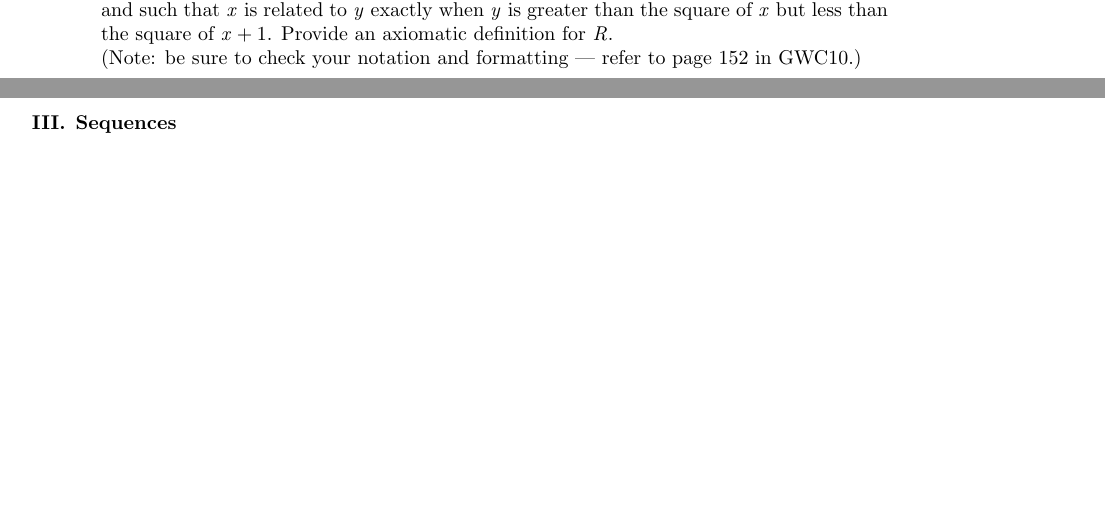
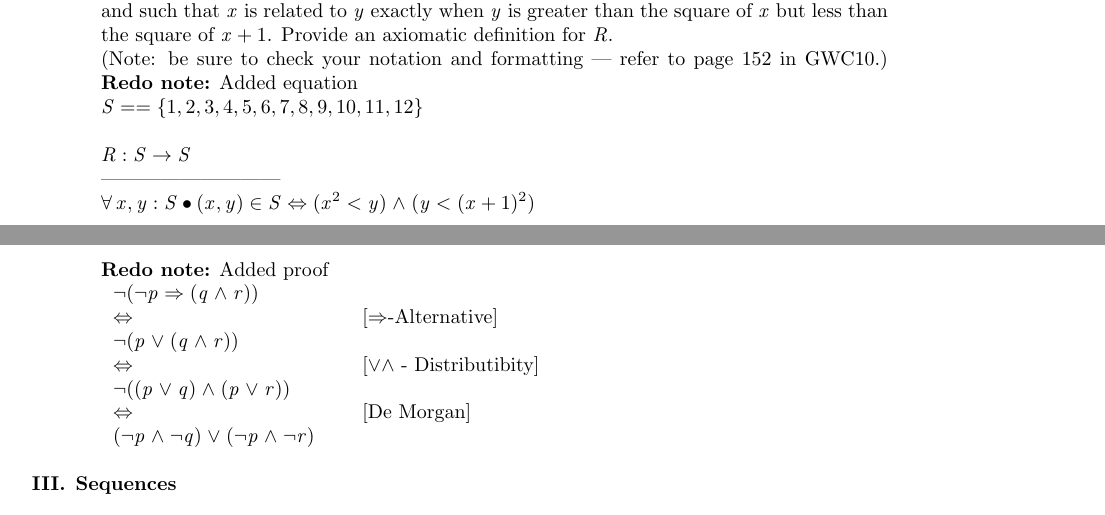
Before and after one commit to darioalessandro/17-651-D, a LaTeX problem sheet (HW4-redo/hw4.tex): two parts of pages 1 and 4 of 7, joined at a grey line, cut so that both start at the same text, the shorter picture padded with empty space. Compiled offline with pdfLaTeX.

Commit message:
save all

```diff
--- a/HW4-redo/hw4.tex
+++ b/HW4-redo/hw4.tex
@@ -54,6 +54,12 @@ $R:S\leftrightarrow S$ and such that $x$ is related to $y$ exactly when
 $y$ is greater than the square of $x$ but less than the square of
 $x+1$. Provide an axiomatic definition for $R$. \\
 (Note: be sure to check your notation and formatting --- refer to page 152 in GWC10.)
+  \textbf{Redo note:} Added equation  \\
+  $S == \{1,2,3,4,5,6,7,8,9,10,11,12\}$ \\
+  \\
+  $R: S \rightarrow S$ \\
+  --------------------------- \\
+  $\forall x,y:S \bullet(x,y) \in S \iff (x^2 < y) \land (y < (x + 1)^2)$ \\
 
 \item Suppose $\mathit{Let}$ and $\mathit{Num}$ are defined as
 follows:
@@ -136,8 +142,18 @@ $\vdash x\in\emptyset ~~\iff~~ \mathit{false}$& $\emptyset$ Membership\\
 \end{enumerate}
 (\textsc{Hint}: To prove $S=T$ show $\forall x: U \bullet x \in S\Leftrightarrow x\in T$, where U is the type of elements in sets $S$ and $T$.)
 \item Prove the following theorem in equational style:
-$$ \vdash \neg(\neg p \implies (q\land r))~~\iff~~(\neg p\land \neg q)\lor(\neg p\land\neg r)$$
+  $$ \vdash \neg(\neg p \implies (q\land r))~~\iff~~(\neg p\land \neg q)\lor(\neg p\land\neg r)$$ \\
+  \textbf{Redo note:} Added proof \\
+  \begin{tabular}{l ll lll}
+  $ \neg(\neg p \implies (q\land r))$  &  &  \\
+  $\iff$  & & [$\implies$-Alternative] \\
+  $ \neg(p \lor (q \land r)) $& & \\
+  $\iff$ & & [$\lor \land$ - Distributibity] \\
+  $ \neg((p \lor q) \land (p \lor r))$ & & \\
+  $\iff$ & &  [De Morgan] \\
+  $(\neg p\land \neg q)\lor(\neg p\land\neg r)$ & & \\
 
+\end{tabular} \\
 \end{enumerate}
 
 \item \textbf{Sequences}
```
Also changed, not shown: HW4-redo/hw4-8-review.pdf, HW4-redo/hw4.pdf, HW4-redo/hw4.tex (2 more changed lines), 2 other files.
